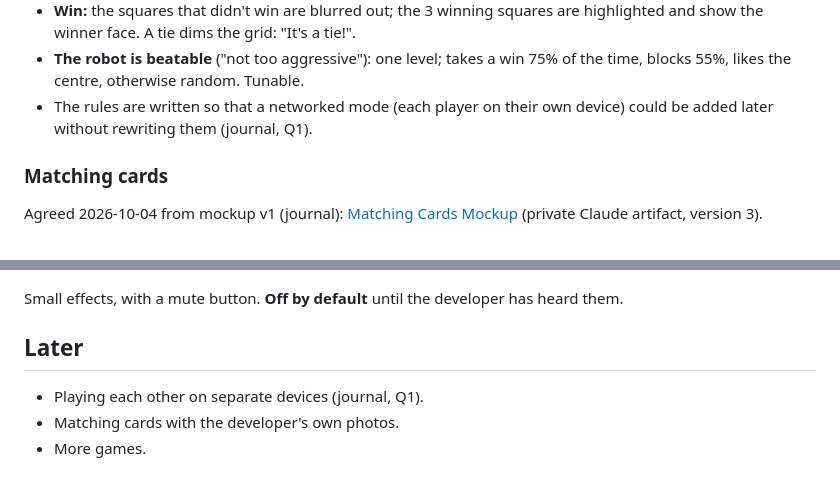
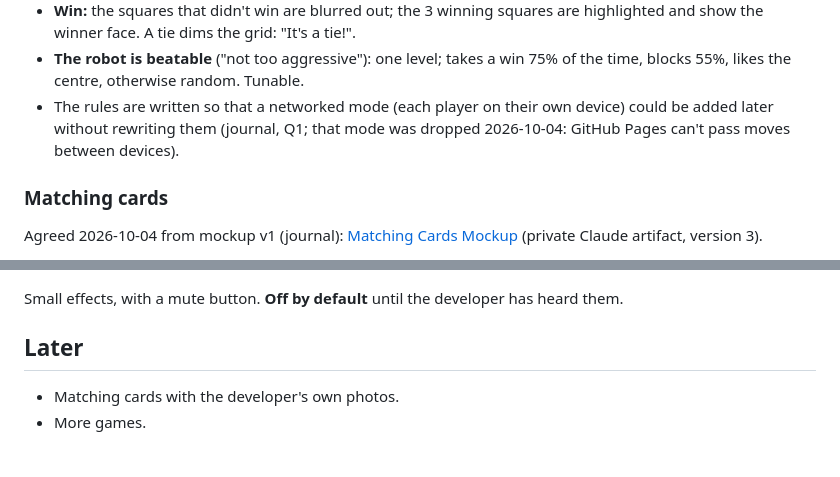
Before and after one commit to donpark2000/Web-Games, a Markdown page: DESIGN.md, 2 parts joined by grey strips. Rendered like a GitHub page.

```diff
--- a/DESIGN.md
+++ b/DESIGN.md
@@ -113,7 +113,9 @@ Claude artifacts: [Tic-Tac-Toe Mockup](https://claude.ai/artifact/Y4LgG7JDqk9KBz
   win 75% of the time, blocks 55%, likes the centre, otherwise random.
   Tunable.
 - The rules are written so that a networked mode (each player on their
-  own device) could be added later without rewriting them (journal, Q1).
+  own device) could be added later without rewriting them (journal, Q1;
+  that mode was dropped 2026-10-04: GitHub Pages can't pass moves
+  between devices).
 
 ### Matching cards
 
@@ -189,7 +191,6 @@ has heard them.
 
 ## Later
 
-- Playing each other on separate devices (journal, Q1).
 - Matching cards with the developer's own photos.
 - More games.
 
```
Also changed, not shown: DEV_JOURNAL.md (+7 -2 lines).
